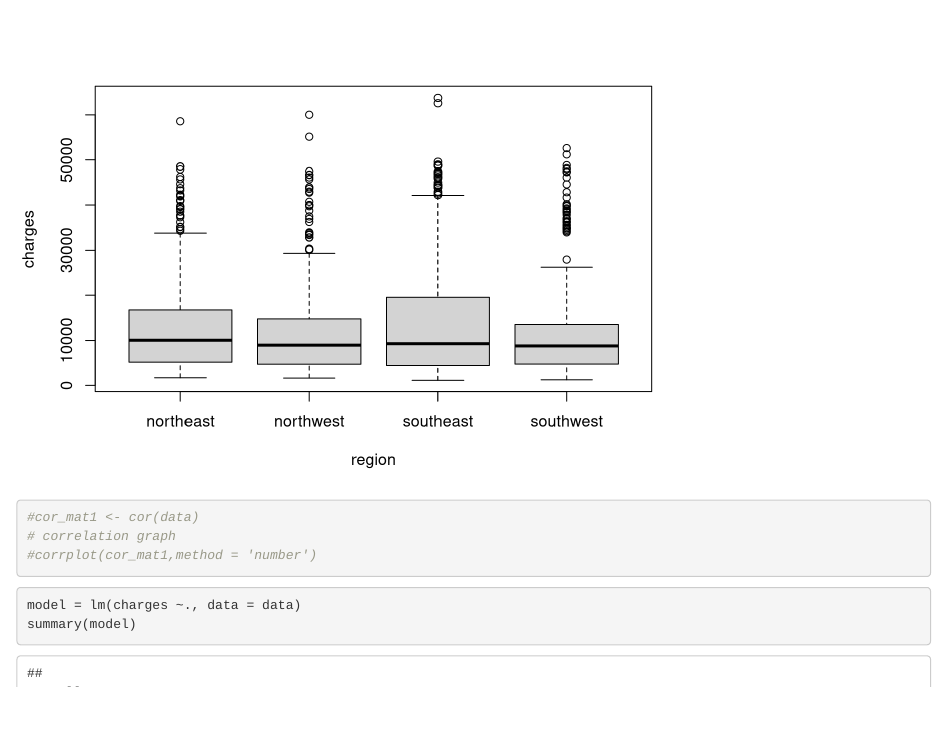
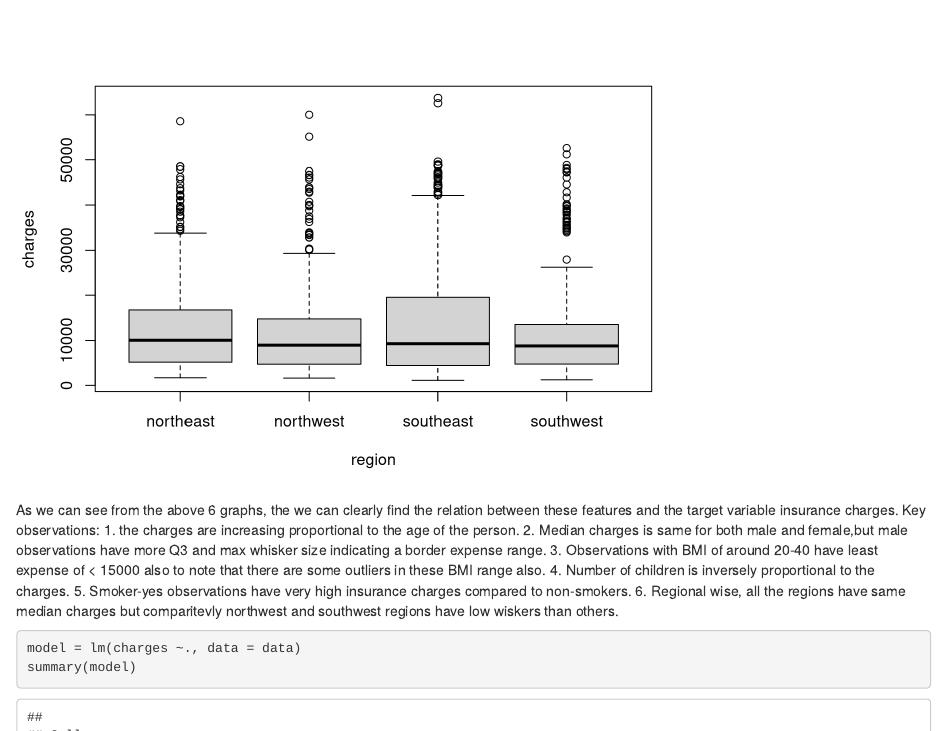
Before and after one commit to edulapalle/MATH-564, an R Markdown document (project_code.Rmd): the page in a window 1100 px wide, from 4020 px down. Rendered offline with R 4.5, knitr and Pandoc, with nearby package versions.

Commit message:
Visulaisation attempt2

````diff
--- a/project_code.Rmd
+++ b/project_code.Rmd
@@ -40,10 +40,16 @@ corrplot(cor_mat,method = 'number')
 Visulaising features to target (charges).
 ```{r}
 plot(charges~.,data = data)
-#cor_mat1 <- cor(data)
-# correlation graph
-#corrplot(cor_mat1,method = 'number')
+
 ```
+As we can see from the above 6 graphs, the we can clearly find the relation between these features and the target variable insurance charges.
+Key observations:
+1. the charges are increasing proportional to the age of the person.
+2. Median charges is same for both male and female,but male observations have more Q3 and max whisker size indicating a border expense range.
+3. Observations with BMI of around 20-40 have least expense of < 15000 also to note that there are some outliers in these BMI range also.
+4. Number of children is inversely proportional to the charges.
+5. Smoker-yes observations have very high insurance charges compared to non-smokers.
+6. Regional wise, all the regions have same median charges but comparitevly northwest and southwest regions have low wiskers than others.
 
 
 ```{r}
````
